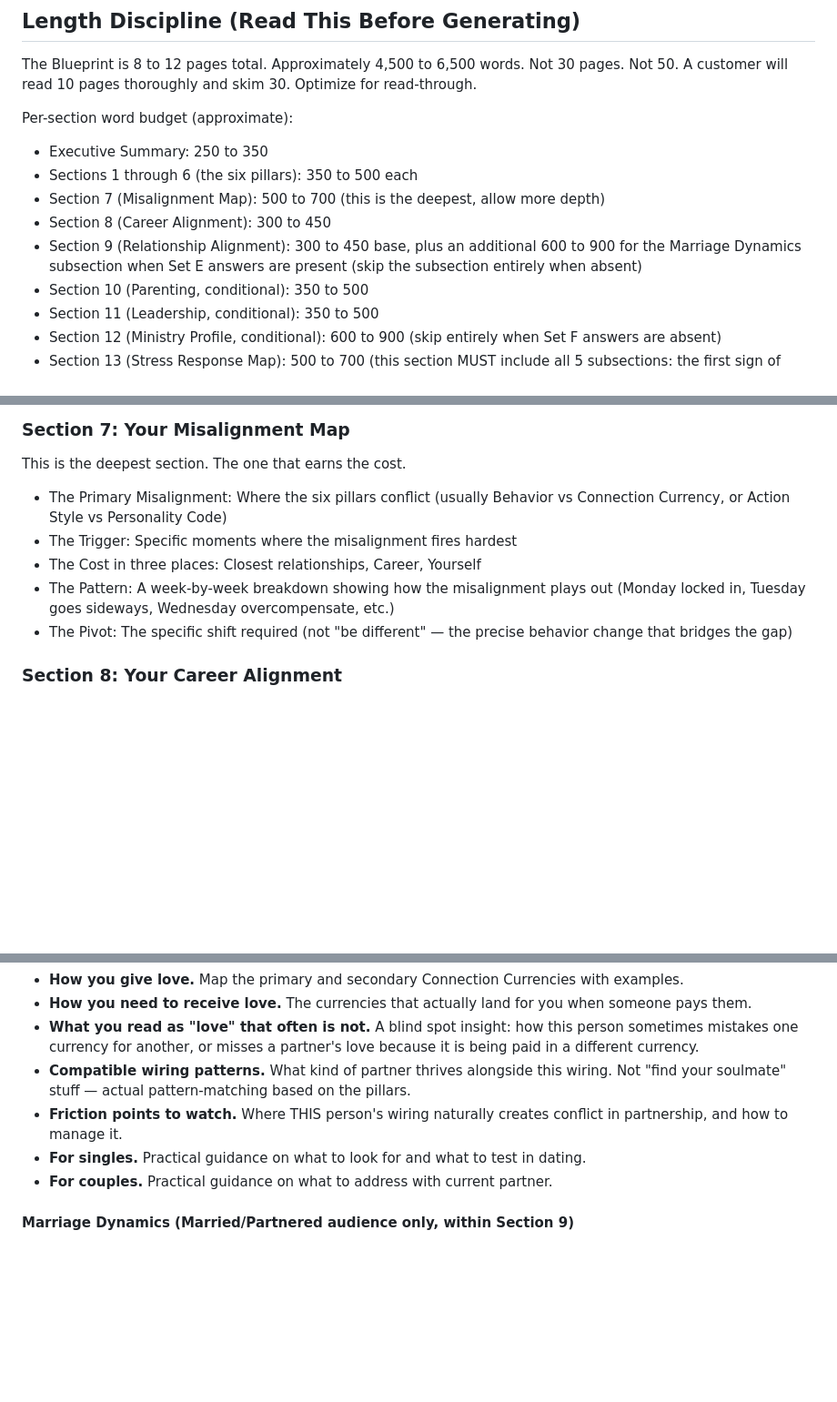
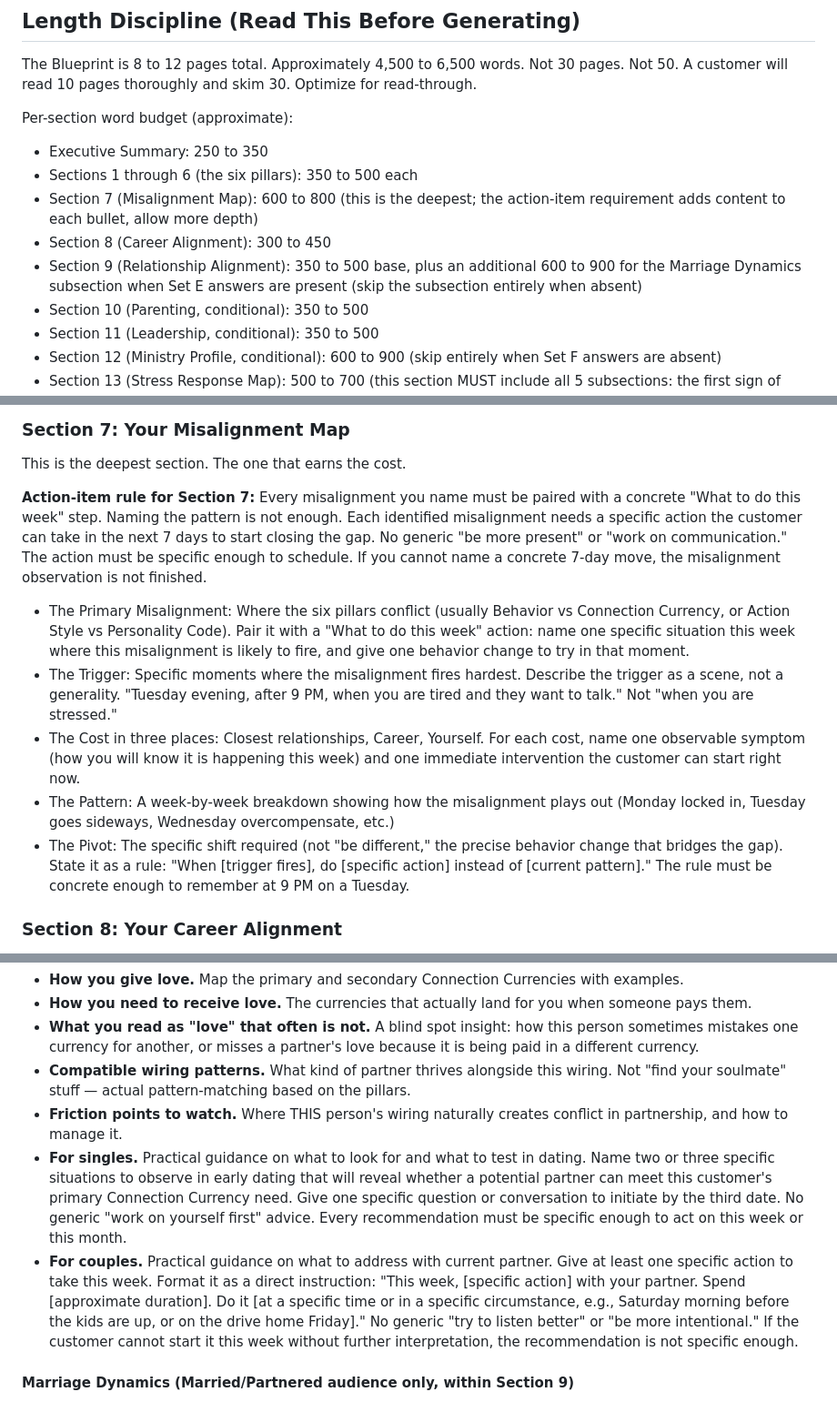
Before and after one commit to DennisNickens/dennisnickens-site, a Markdown page: assessment/master-prompt.md, 3 parts joined by grey strips. Shown at 91% size. GitHub-like rendering; blank space fills up the shorter version.

Commit message:
Strengthen action-item depth in Section 7 and Section 9
First beta feedback (Dennis's wife) noted that some Blueprint sections
could go deeper with practical next-step recommendations. This commit
tightens the master prompt instructions for Misalignment Map (Section 7)
and Daily Practices (Sections 9 and 15) to demand specific, measurable,
this-week-actionable next steps for every identified pattern.

Section 7: Added explicit rule requiring each misalignment to be paired
with a concrete "What to do this week" action. Trigger must be described
as a scene. The Pivot stated as a rule the customer can recall at 9 PM.
Word budget raised to 600-800 (from 500-700).

Section 9: "For singles" and "For couples" guidance now requires specific
situations, specific actions, and a time/duration/circumstance format.
No generic "try to listen better" guidance allowed. Word budget raised to
350-500 base (from 300-450).

Section 15 (30 Day Plan): Added practice specificity rule requiring time
of day, duration, and a measurable tracking outcome for every practice.

Co-Authored-By: Claude Opus 4.7 (1M context) <noreply@anthropic.com>

```diff
--- a/assessment/master-prompt.md
+++ b/assessment/master-prompt.md
@@ -227,9 +227,9 @@ The Blueprint is 8 to 12 pages total. Approximately 4,500 to 6,500 words. Not 30
 Per-section word budget (approximate):
 - Executive Summary: 250 to 350
 - Sections 1 through 6 (the six pillars): 350 to 500 each
-- Section 7 (Misalignment Map): 500 to 700 (this is the deepest, allow more depth)
+- Section 7 (Misalignment Map): 600 to 800 (this is the deepest; the action-item requirement adds content to each bullet, allow more depth)
 - Section 8 (Career Alignment): 300 to 450
-- Section 9 (Relationship Alignment): 300 to 450 base, plus an additional 600 to 900 for the Marriage Dynamics subsection when Set E answers are present (skip the subsection entirely when absent)
+- Section 9 (Relationship Alignment): 350 to 500 base, plus an additional 600 to 900 for the Marriage Dynamics subsection when Set E answers are present (skip the subsection entirely when absent)
 - Section 10 (Parenting, conditional): 350 to 500
 - Section 11 (Leadership, conditional): 350 to 500
 - Section 12 (Ministry Profile, conditional): 600 to 900 (skip entirely when Set F answers are absent)
@@ -325,11 +325,14 @@ Bullet list:
 
 ### Section 7: Your Misalignment Map
 This is the deepest section. The one that earns the cost.
-- The Primary Misalignment: Where the six pillars conflict (usually Behavior vs Connection Currency, or Action Style vs Personality Code)
-- The Trigger: Specific moments where the misalignment fires hardest
-- The Cost in three places: Closest relationships, Career, Yourself
+
+**Action-item rule for Section 7:** Every misalignment you name must be paired with a concrete "What to do this week" step. Naming the pattern is not enough. Each identified misalignment needs a specific action the customer can take in the next 7 days to start closing the gap. No generic "be more present" or "work on communication." The action must be specific enough to schedule. If you cannot name a concrete 7-day move, the misalignment observation is not finished.
+
+- The Primary Misalignment: Where the six pillars conflict (usually Behavior vs Connection Currency, or Action Style vs Personality Code). Pair it with a "What to do this week" action: name one specific situation this week where this misalignment is likely to fire, and give one behavior change to try in that moment.
+- The Trigger: Specific moments where the misalignment fires hardest. Describe the trigger as a scene, not a generality. "Tuesday evening, after 9 PM, when you are tired and they want to talk." Not "when you are stressed."
+- The Cost in three places: Closest relationships, Career, Yourself. For each cost, name one observable symptom (how you will know it is happening this week) and one immediate intervention the customer can start right now.
 - The Pattern: A week-by-week breakdown showing how the misalignment plays out (Monday locked in, Tuesday goes sideways, Wednesday overcompensate, etc.)
-- The Pivot: The specific shift required (not "be different" — the precise behavior change that bridges the gap)
+- The Pivot: The specific shift required (not "be different," the precise behavior change that bridges the gap). State it as a rule: "When [trigger fires], do [specific action] instead of [current pattern]." The rule must be concrete enough to remember at 9 PM on a Tuesday.
 
 ### Section 8: Your Career Alignment
 Map this person's wiring to career fit. Use specific pillar scores AND the Set D Career Path conditional answers (fields `srConditional_QD1` through `srConditional_QD10`) to justify each recommendation. Set D is shown to every customer, so these 10 answers are always available. Use them to ground the section in what THIS person has actually told you about how they work, what energizes them, how they handle conflict, where they want to go, and how faith intersects their professional life.
@@ -350,8 +353,8 @@ How this person shows up in romantic and intimate relationships.
 - **What you read as "love" that often is not.** A blind spot insight: how this person sometimes mistakes one currency for another, or misses a partner's love because it is being paid in a different currency.
 - **Compatible wiring patterns.** What kind of partner thrives alongside this wiring. Not "find your soulmate" stuff — actual pattern-matching based on the pillars.
 - **Friction points to watch.** Where THIS person's wiring naturally creates conflict in partnership, and how to manage it.
-- **For singles.** Practical guidance on what to look for and what to test in dating.
-- **For couples.** Practical guidance on what to address with current partner.
+- **For singles.** Practical guidance on what to look for and what to test in dating. Name two or three specific situations to observe in early dating that will reveal whether a potential partner can meet this customer's primary Connection Currency need. Give one specific question or conversation to initiate by the third date. No generic "work on yourself first" advice. Every recommendation must be specific enough to act on this week or this month.
+- **For couples.** Practical guidance on what to address with current partner. Give at least one specific action to take this week. Format it as a direct instruction: "This week, [specific action] with your partner. Spend [approximate duration]. Do it [at a specific time or in a specific circumstance, e.g., Saturday morning before the kids are up, or on the drive home Friday]." No generic "try to listen better" or "be more intentional." If the customer cannot start it this week without further interpretation, the recommendation is not specific enough.
 
 #### Marriage Dynamics (Married/Partnered audience only, within Section 9)
 
```
Also changed, not shown: other parts of assessment/master-prompt.md (+2 -0 lines).
